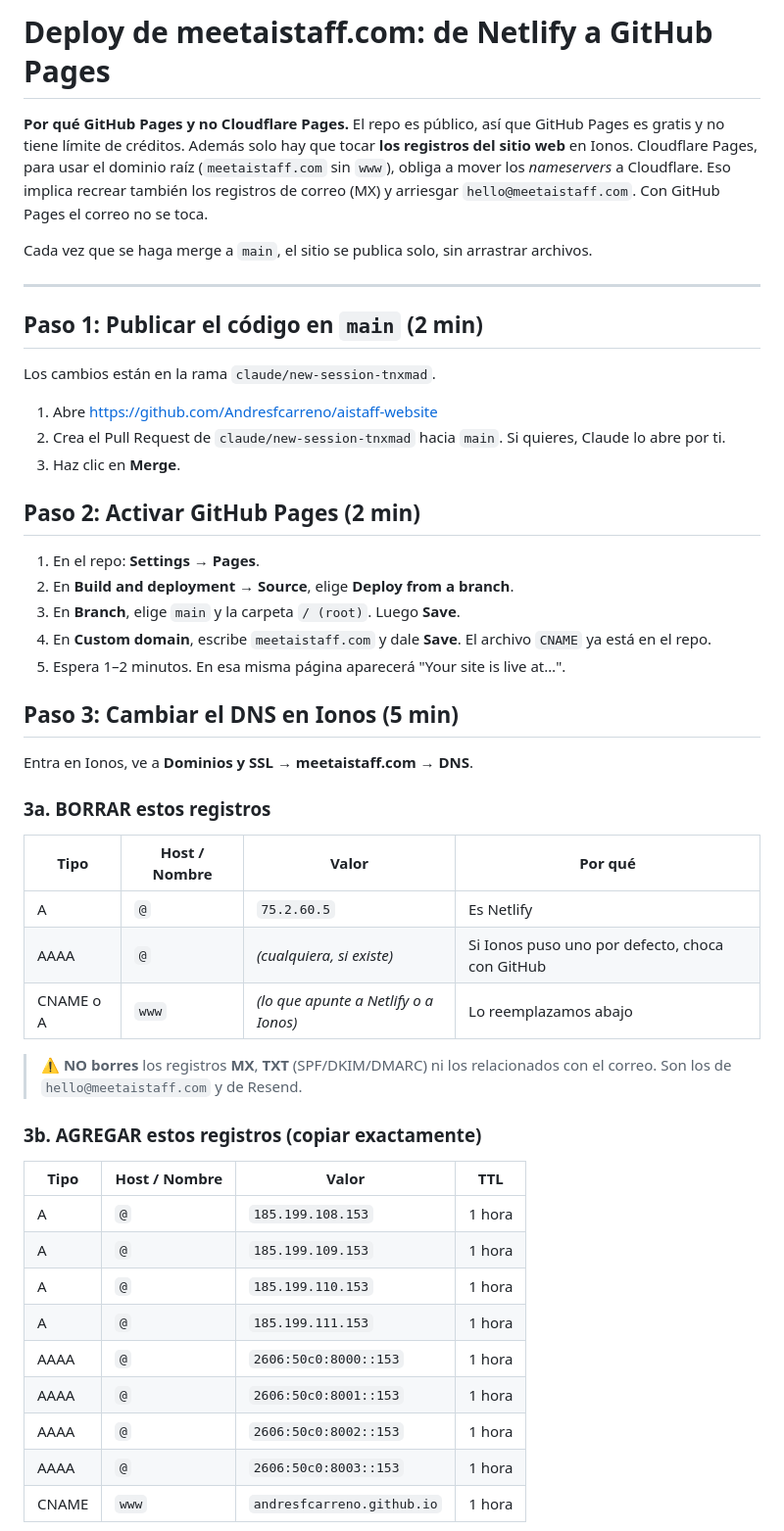
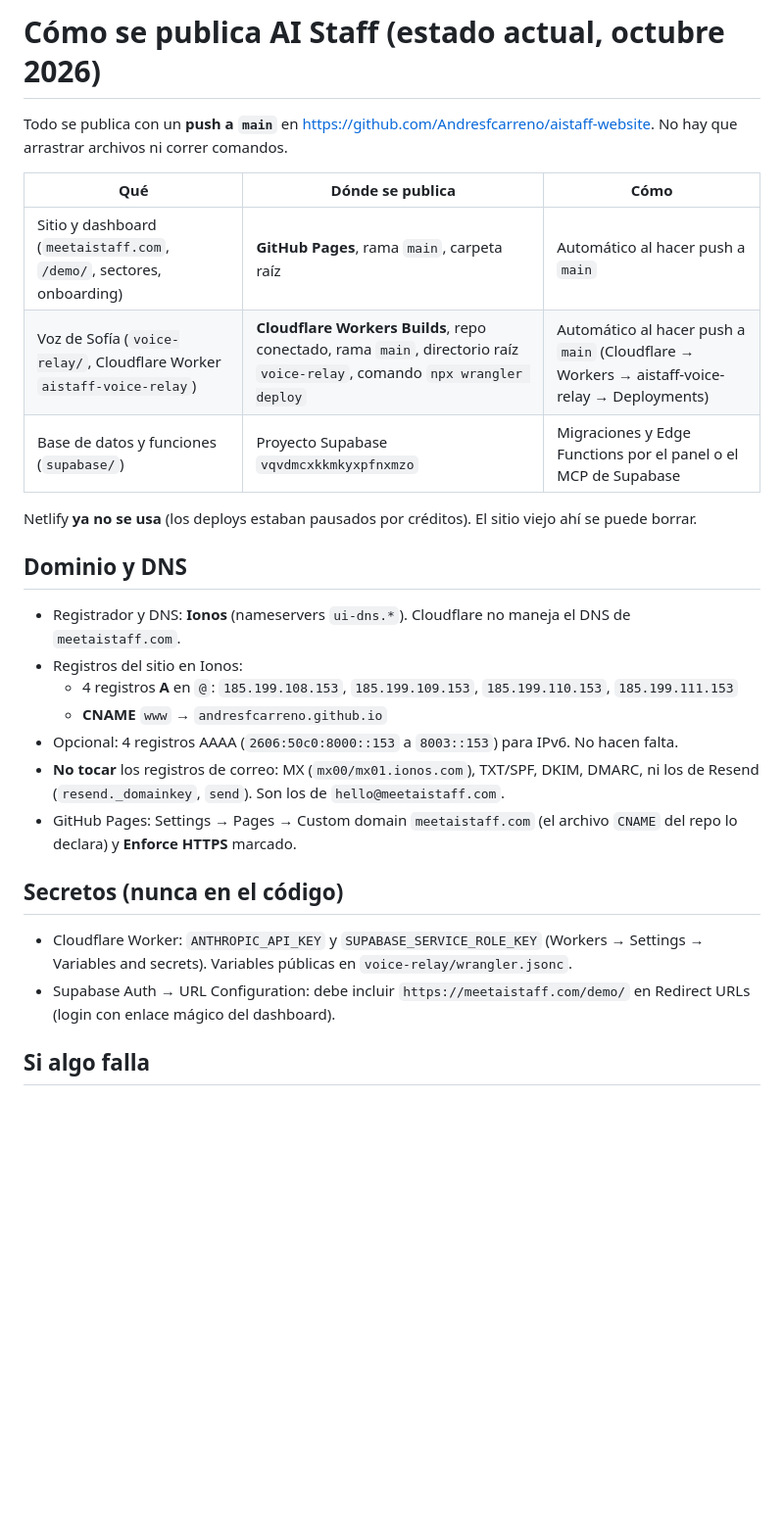
Before and after one commit to Andresfcarreno/aistaff-website, a Markdown page: docs/DEPLOY.md, the part around one of its changes. Shown at 98% size. GitHub-like rendering; blank space fills up the shorter version.

Commit message:
DEPLOY.md: GitHub Pages + Cloudflare Workers Builds + DNS en Ionos
Co-Authored-By: Claude Sonnet 5.5 <noreply@anthropic.com>
Claude-Session: https://claude.ai/code/session_01HxEpnvQd4mdtMW6K3pdjGh

```diff
--- a/docs/DEPLOY.md
+++ b/docs/DEPLOY.md
@@ -1,52 +1,29 @@
-# Deploy de meetaistaff.com: de Netlify a GitHub Pages
+# Cómo se publica AI Staff (estado actual, octubre 2026)
 
-**Por qué GitHub Pages y no Cloudflare Pages.** El repo es público, así que GitHub Pages es gratis y no tiene límite de créditos. Además solo hay que tocar **los registros del sitio web** en Ionos. Cloudflare Pages, para usar el dominio raíz (`meetaistaff.com` sin `www`), obliga a mover los *nameservers* a Cloudflare. Eso implica recrear también los registros de correo (MX) y arriesgar `hello@meetaistaff.com`. Con GitHub Pages el correo no se toca.
+Todo se publica con un **push a `main`** en https://github.com/Andresfcarreno/aistaff-website. No hay que arrastrar archivos ni correr comandos.
 
-Cada vez que se haga merge a `main`, el sitio se publica solo, sin arrastrar archivos.
+| Qué | Dónde se publica | Cómo |
+|---|---|---|
+| Sitio y dashboard (`meetaistaff.com`, `/demo/`, sectores, onboarding) | **GitHub Pages**, rama `main`, carpeta raíz | Automático al hacer push a `main` |
+| Voz de Sofía (`voice-relay/`, Cloudflare Worker `aistaff-voice-relay`) | **Cloudflare Workers Builds**, repo conectado, rama `main`, directorio raíz `voice-relay`, comando `npx wrangler deploy` | Automático al hacer push a `main` (Cloudflare → Workers → aistaff-voice-relay → Deployments) |
+| Base de datos y funciones (`supabase/`) | Proyecto Supabase `vqvdmcxkkmkyxpfnxmzo` | Migraciones y Edge Functions por el panel o el MCP de Supabase |
 
----
+Netlify **ya no se usa** (los deploys estaban pausados por créditos). El sitio viejo ahí se puede borrar.
 
-## Paso 1: Publicar el código en `main` (2 min)
+## Dominio y DNS
 
-Los cambios están en la rama `claude/new-session-tnxmad`.
+- Registrador y DNS: **Ionos** (nameservers `ui-dns.*`). Cloudflare no maneja el DNS de `meetaistaff.com`.
+- Registros del sitio en Ionos:
+  - 4 registros **A** en `@`: `185.199.108.153`, `185.199.109.153`, `185.199.110.153`, `185.199.111.153`
+  - **CNAME** `www` → `andresfcarreno.github.io`
+- Opcional: 4 registros AAAA (`2606:50c0:8000::153` a `8003::153`) para IPv6. No hacen falta.
+- **No tocar** los registros de correo: MX (`mx00/mx01.ionos.com`), TXT/SPF, DKIM, DMARC, ni los de Resend (`resend._domainkey`, `send`). Son los de `hello@meetaistaff.com`.
+- GitHub Pages: Settings → Pages → Custom domain `meetaistaff.com` (el archivo `CNAME` del repo lo declara) y **Enforce HTTPS** marcado.
 
-1. Abre https://github.com/Andresfcarreno/aistaff-website
-2. Crea el Pull Request de `claude/new-session-tnxmad` hacia `main`. Si quieres, Claude lo abre por ti.
-3. Haz clic en **Merge**.
+## Secretos (nunca en el código)
 
-## Paso 2: Activar GitHub Pages (2 min)
+- Cloudflare Worker: `ANTHROPIC_API_KEY` y `SUPABASE_SERVICE_ROLE_KEY` (Workers → Settings → Variables and secrets). Variables públicas en `voice-relay/wrangler.jsonc`.
+- Supabase Auth → URL Configuration: debe incluir `https://meetaistaff.com/demo/` en Redirect URLs (login con enlace mágico del dashboard).
 
-1. En el repo: **Settings → Pages**.
-2. En **Build and deployment → Source**, elige **Deploy from a branch**.
-3. En **Branch**, elige `main` y la carpeta `/ (root)`. Luego **Save**.
-4. En **Custom domain**, escribe `meetaistaff.com` y dale **Save**. El archivo `CNAME` ya está en el repo.
-5. Espera 1–2 minutos. En esa misma página aparecerá "Your site is live at…".
+## Si algo falla
 
-## Paso 3: Cambiar el DNS en Ionos (5 min)
-
-Entra en Ionos, ve a **Dominios y SSL → meetaistaff.com → DNS**.
-
-### 3a. BORRAR estos registros
-
-| Tipo | Host / Nombre | Valor | Por qué |
-|---|---|---|---|
-| A | `@` | `75.2.60.5` | Es Netlify |
-| AAAA | `@` | *(cualquiera, si existe)* | Si Ionos puso uno por defecto, choca con GitHub |
-| CNAME o A | `www` | *(lo que apunte a Netlify o a Ionos)* | Lo reemplazamos abajo |
-
-> ⚠️ **NO borres** los registros **MX**, **TXT** (SPF/DKIM/DMARC) ni los relacionados con el correo. Son los de `hello@meetaistaff.com` y de Resend.
-
-### 3b. AGREGAR estos registros (copiar exactamente)
-
-| Tipo | Host / Nombre | Valor | TTL |
-|---|---|---|---|
-| A | `@` | `185.199.108.153` | 1 hora |
-| A | `@` | `185.199.109.153` | 1 hora |
-| A | `@` | `185.199.110.153` | 1 hora |
-| A | `@` | `185.199.111.153` | 1 hora |
-| AAAA | `@` | `2606:50c0:8000::153` | 1 hora |
-| AAAA | `@` | `2606:50c0:8001::153` | 1 hora |
-| AAAA | `@` | `2606:50c0:8002::153` | 1 hora |
-| AAAA | `@` | `2606:50c0:8003::153` | 1 hora |
-| CNAME | `www` | `andresfcarreno.github.io` | 1 hora |
-
```
Also changed, not shown: other parts of docs/DEPLOY.md (+6 -34 lines).
